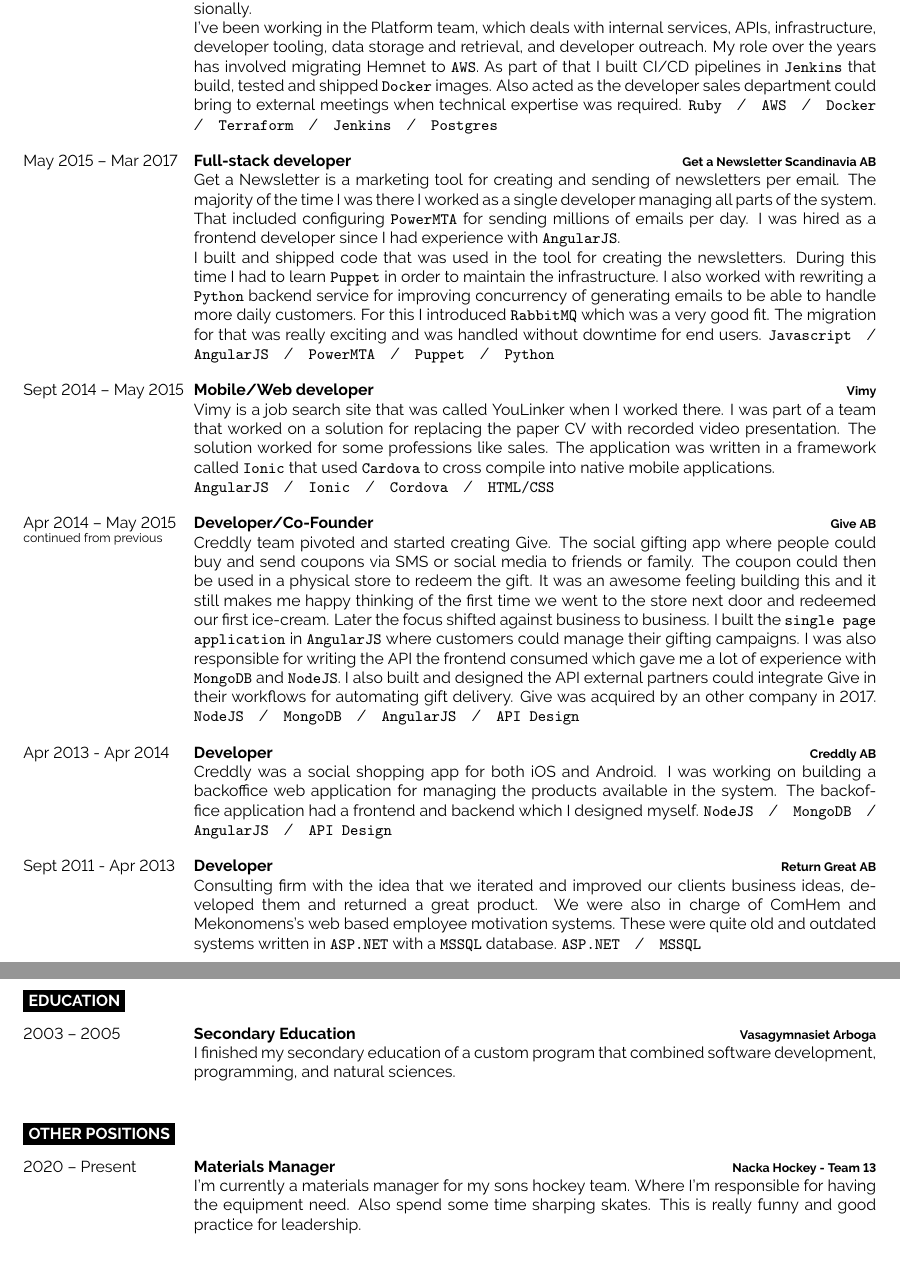
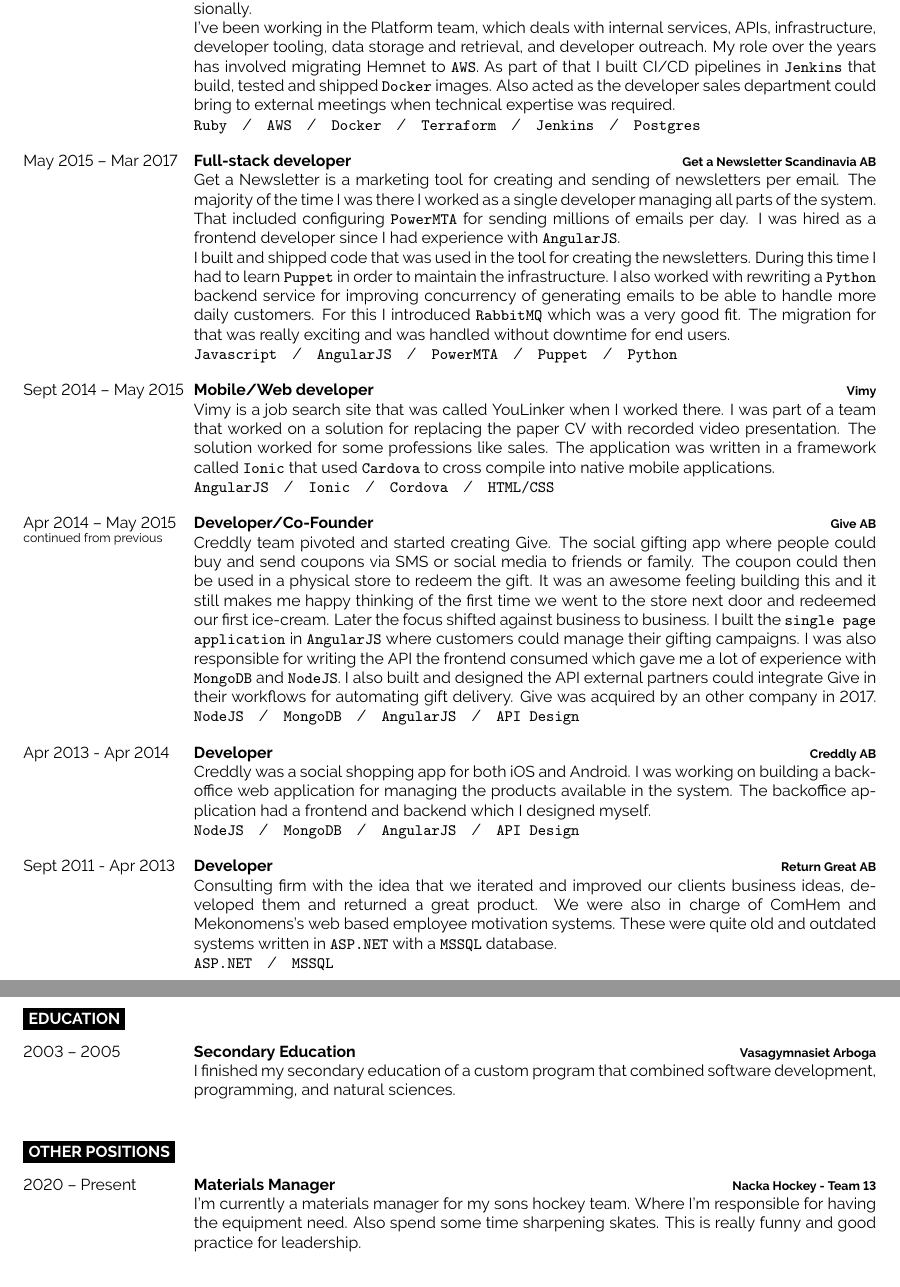
Before and after one commit to jonlil/me, a LaTeX CV (cv/main.tex): two parts of pages 2 and 3 of 3, joined at a grey line, cut so that both start at the same text. Compiled offline with pdfLaTeX.

Commit message:
Update main.tex

```diff
--- a/cv/main.tex
+++ b/cv/main.tex
@@ -164,7 +164,7 @@
       As part of that I built CI/CD pipelines in \texttt{Jenkins}
       that build, tested and shipped \texttt{Docker} images.
       Also acted as the developer sales department could bring to external meetings
-      when technical expertise was required.
+      when technical expertise was required.\\
       \texttt{Ruby}\slashsep\texttt{AWS}\slashsep\texttt{Docker}\slashsep\texttt{Terraform}\slashsep\texttt{Jenkins}\slashsep\texttt{Postgres}}
   \entry
     {May 2015 -- Mar 2017}
@@ -181,7 +181,7 @@
       concurrency of generating emails to be able to handle more daily customers.
       For this I introduced \texttt{RabbitMQ} which was a very good fit.
       The migration for that was really exciting and was handled without downtime
-      for end users.
+      for end users.\\
       \texttt{Javascript}\slashsep\texttt{AngularJS}\slashsep\texttt{PowerMTA}\slashsep\texttt{Puppet}\slashsep\texttt{Python}}
   \entry
     {Sept 2014 -- May 2015}
@@ -216,7 +216,7 @@
     {Creddly AB}
     {Creddly was a social shopping app for both iOS and Android. I was working on building
       a backoffice web application for managing the products available in the system.
-      The backoffice application had a frontend and backend which I designed myself.
+      The backoffice application had a frontend and backend which I designed myself.\\
       \texttt{NodeJS}\slashsep\texttt{MongoDB}\slashsep\texttt{AngularJS}\slashsep\texttt{API Design}}
   \entry
     {Sept 2011 - Apr 2013}
@@ -259,7 +259,7 @@
     {Materials Manager}
     {Nacka Hockey - Team 13}
     {I'm currently a materials manager for my sons hockey team. Where I'm
-      responsible for having the equipment need. Also spend some time sharping
+      responsible for having the equipment need. Also spend some time sharpening
       skates. This is really funny and good practice for leadership.}
 \end{entrylist}
 
```
Also changed, not shown: cv/main.tex (2 more changed lines).
